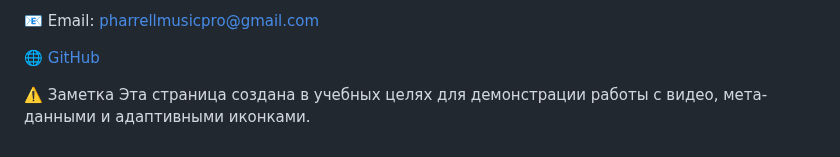
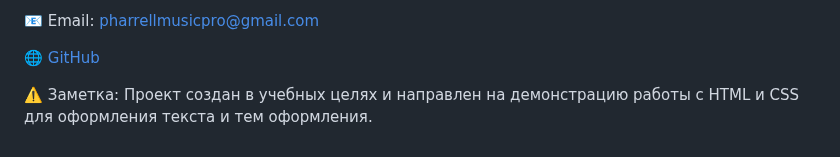
Before and after one commit to Farkhad012/karty_podskazhut, a Markdown page: README.md, the part around the change. GitHub-like rendering.

```diff
--- a/README.md
+++ b/README.md
@@ -56,4 +56,4 @@
 
 🌐 [GitHub](https://github.com/Farkhad012)
 
-⚠️ Заметка Эта страница создана в учебных целях для демонстрации работы с видео, мета-данными и адаптивными иконками.
+⚠️ Заметка: Проект создан в учебных целях и направлен на демонстрацию работы с HTML и CSS для оформления текста и тем оформления.
```
